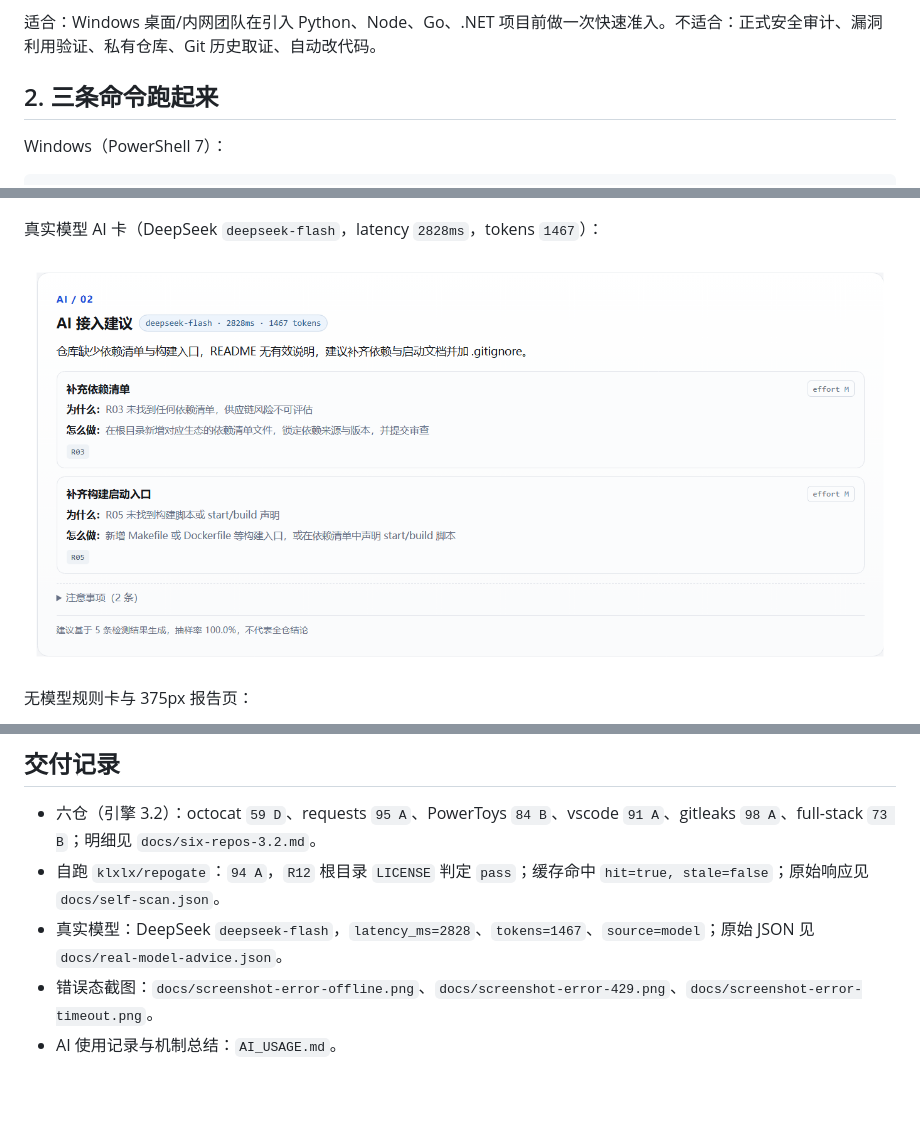
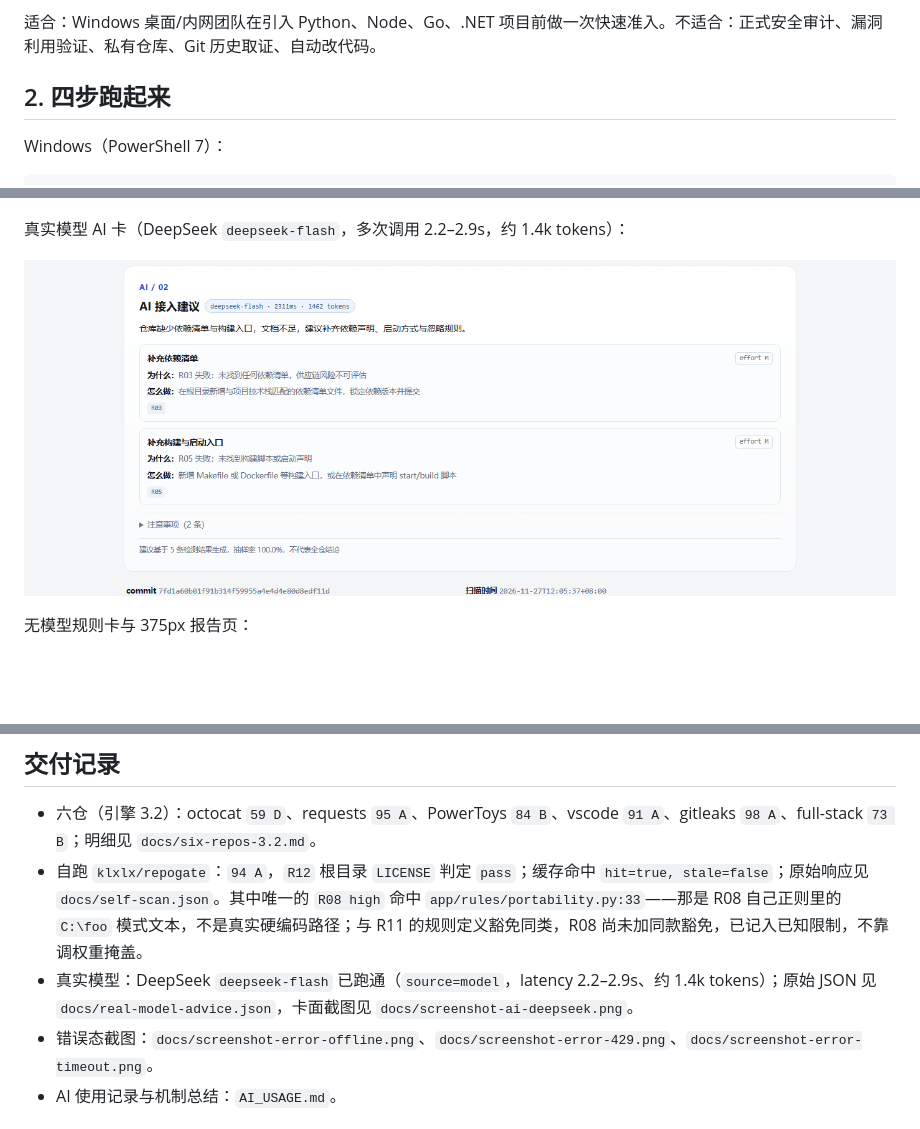
Before and after one commit to klxlx/repogate, a Markdown page: README.md, 3 parts joined by grey strips. GitHub-like rendering; pictures changed too: docs/screenshot-ai-deepseek.png; blank space fills up the shorter version.

```diff
--- a/README.md
+++ b/README.md
@@ -27,7 +27,7 @@ RepoGate 的取舍是：**只读当前快照，不 clone、不执行仓库代码
 
 适合：Windows 桌面/内网团队在引入 Python、Node、Go、.NET 项目前做一次快速准入。不适合：正式安全审计、漏洞利用验证、私有仓库、Git 历史取证、自动改代码。
 
-## 2. 三条命令跑起来
+## 2. 四步跑起来
 
 Windows（PowerShell 7）：
 
@@ -64,7 +64,7 @@ Copy-Item .env.example .env
 
 ![桌面报告页](docs/screenshot-report.png)
 
-真实模型 AI 卡（DeepSeek `deepseek-flash`，latency `2828ms`，tokens `1467`）：
+真实模型 AI 卡（DeepSeek `deepseek-flash`，多次调用 2.2–2.9s，约 1.4k tokens）：
 
 ![真实模型 AI 建议](docs/screenshot-ai-deepseek.png)
 
@@ -231,7 +233,7 @@ advice 缓存：`.cache/advice/<owner>__<repo>/<sha>__<model>__advice-v2.json`
 ## 交付记录
 
 - 六仓（引擎 3.2）：octocat `59 D`、requests `95 A`、PowerToys `84 B`、vscode `91 A`、gitleaks `98 A`、full-stack `73 B`；明细见 `docs/six-repos-3.2.md`。
-- 自跑 `klxlx/repogate`：`94 A`，`R12` 根目录 `LICENSE` 判定 `pass`；缓存命中 `hit=true, stale=false`；原始响应见 `docs/self-scan.json`。
-- 真实模型：DeepSeek `deepseek-flash`，`latency_ms=2828`、`tokens=1467`、`source=model`；原始 JSON 见 `docs/real-model-advice.json`。
+- 自跑 `klxlx/repogate`：`94 A`，`R12` 根目录 `LICENSE` 判定 `pass`；缓存命中 `hit=true, stale=false`；原始响应见 `docs/self-scan.json`。其中唯一的 `R08 high` 命中 `app/rules/portability.py:33`——那是 R08 自己正则里的 `C:\foo` 模式文本，不是真实硬编码路径；与 R11 的规则定义豁免同类，R08 尚未加同款豁免，已记入已知限制，不靠调权重掩盖。
+- 真实模型：DeepSeek `deepseek-flash` 已跑通（`source=model`，latency 2.2–2.9s、约 1.4k tokens）；原始 JSON 见 `docs/real-model-advice.json`，卡面截图见 `docs/screenshot-ai-deepseek.png`。
 - 错误态截图：`docs/screenshot-error-offline.png`、`docs/screenshot-error-429.png`、`docs/screenshot-error-timeout.png`。
 - AI 使用记录与机制总结：`AI_USAGE.md`。
```
Also changed, not shown: other parts of README.md (+2 -0 lines), 6 other files.
